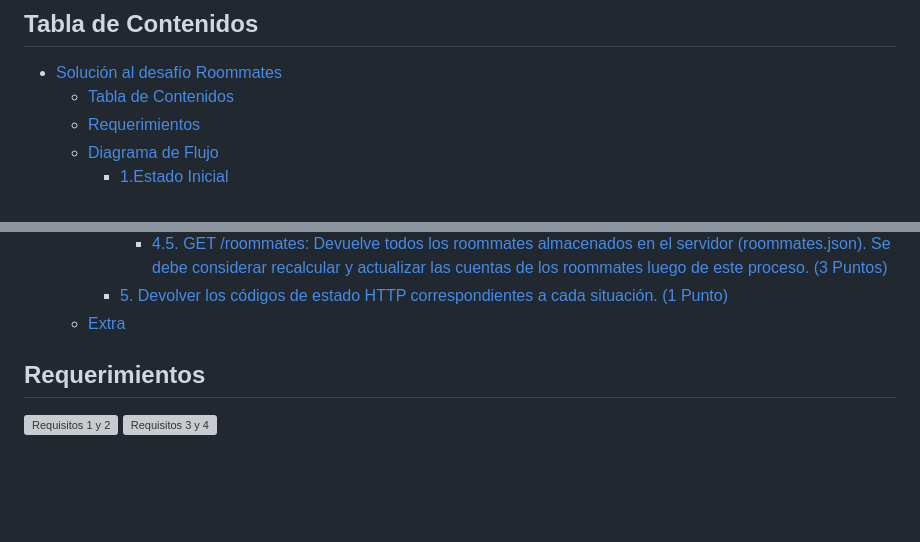
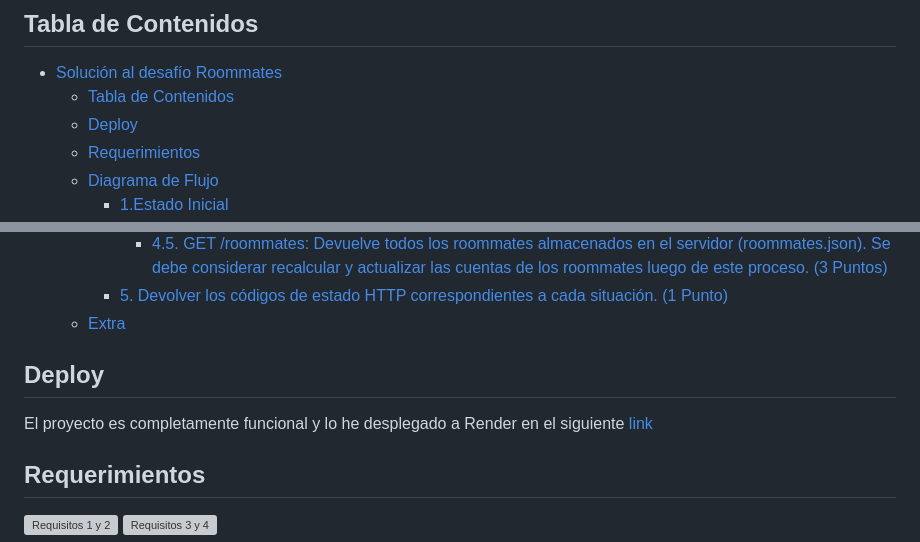
Before and after one commit to waldohidalgo/desafio_roommates, a Markdown page: README.md, 2 parts joined by grey strips. GitHub-like rendering; blank space fills up the shorter version; grey boxes are pictures that could not be loaded.

Commit message:
add deploy to reamde.md

```diff
--- a/README.md
+++ b/README.md
@@ -6,6 +6,7 @@ El presente repositorio contiene el código solución del desafío 1 del módulo
 
 - [Solución al desafío Roommates](#solución-al-desafío-roommates)
   - [Tabla de Contenidos](#tabla-de-contenidos)
+  - [Deploy](#deploy)
   - [Requerimientos](#requerimientos)
   - [Diagrama de Flujo](#diagrama-de-flujo)
     - [1.Estado Inicial](#1estado-inicial)
@@ -28,6 +29,10 @@ El presente repositorio contiene el código solución del desafío 1 del módulo
       - [4.5. GET /roommates: Devuelve todos los roommates almacenados en el servidor (roommates.json). Se debe considerar recalcular y actualizar las cuentas de los roommates luego de este proceso. (3 Puntos)](#45-get-roommates-devuelve-todos-los-roommates-almacenados-en-el-servidor-roommatesjson-se-debe-considerar-recalcular-y-actualizar-las-cuentas-de-los-roommates-luego-de-este-proceso-3-puntos)
     - [5. Devolver los códigos de estado HTTP correspondientes a cada situación. (1 Punto)](#5-devolver-los-códigos-de-estado-http-correspondientes-a-cada-situación-1-punto)
   - [Extra](#extra)
+
+## Deploy
+
+El proyecto es completamente funcional y lo he desplegado a Render en el siguiente [link](https://desafio-roommates.onrender.com/)
 
 ## Requerimientos
 
```
